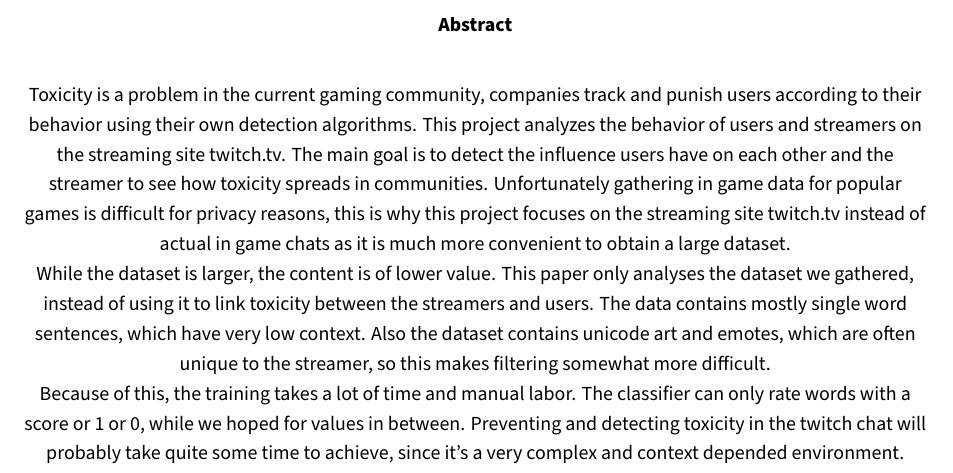
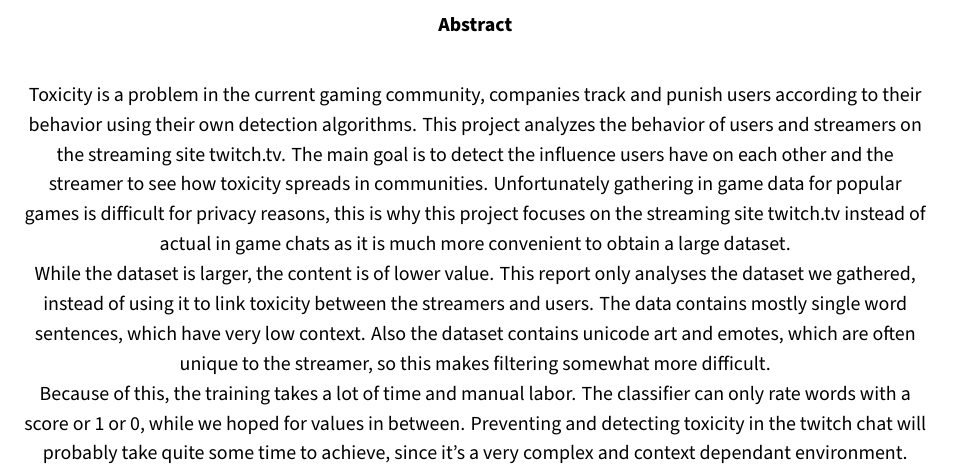
Before and after one commit to EraYaN/TwitchToxicity, a LaTeX document (docs/.library/title.tex): part of page 2 of 2, cut so that both start at the same text. Compiled offline with LuaLaTeX; a missing font is replaced by an installed copy or a similar font.

Commit message:
Fixed typos in abstract

```diff
--- a/docs/.library/title.tex
+++ b/docs/.library/title.tex
@@ -86,9 +86,9 @@ Toxicity is a problem in the current gaming community, companies track and punis
 This project analyzes the behavior of users and streamers on the streaming site twitch.tv.
 The main goal is to detect the influence users have on each other and the streamer to see how toxicity spreads in communities. Unfortunately gathering in game data for popular games is difficult for privacy reasons, this is why this project focuses on the streaming site twitch.tv instead of actual in game chats as it is much more convenient to obtain a large dataset.\\
 %Results
-While the dataset is larger, the content is of lower value. This paper only analyses the dataset we gathered, instead of using it to link toxicity between the streamers and users. The data contains mostly single word sentences, which have very low context. Also the dataset contains unicode art and emotes, which are often unique to the streamer, so this makes filtering somewhat more difficult.\\
+While the dataset is larger, the content is of lower value. This report only analyses the dataset we gathered, instead of using it to link toxicity between the streamers and users. The data contains mostly single word sentences, which have very low context. Also the dataset contains unicode art and emotes, which are often unique to the streamer, so this makes filtering somewhat more difficult.\\
 %Conclusion
-Because of this, the training takes a lot of time and manual labor. The classifier can only rate words with a score or 1 or 0, while we hoped for values in between. Preventing and detecting toxicity in the twitch chat will probably take quite some time to achieve, since it's a very complex and context depended environment.
+Because of this, the training takes a lot of time and manual labor. The classifier can only rate words with a score or 1 or 0, while we hoped for values in between. Preventing and detecting toxicity in the twitch chat will probably take quite some time to achieve, since it's a very complex and context dependant environment.
 \end{abstract}
 
 \vfill % Fill the rest of the page with whitespace
```
